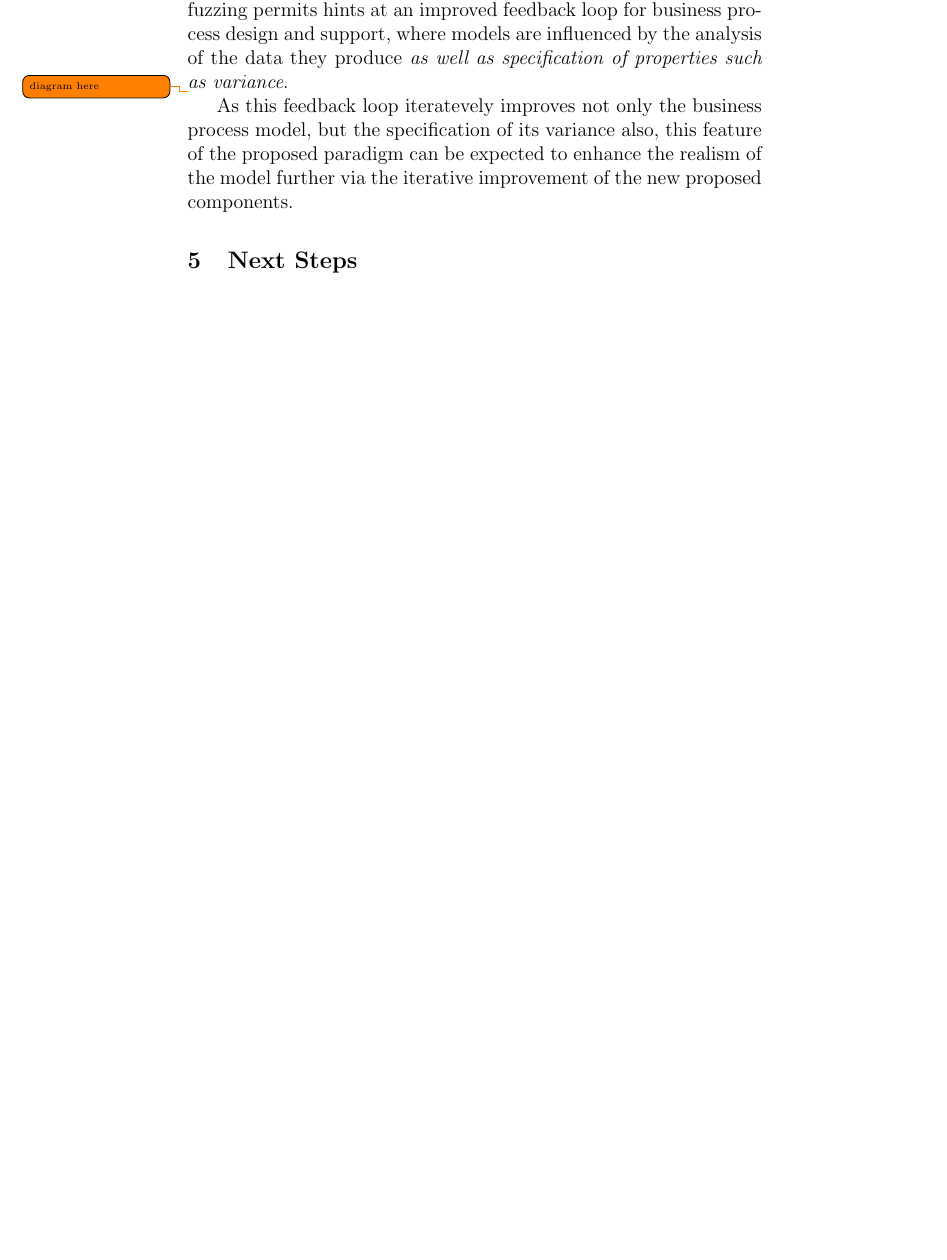
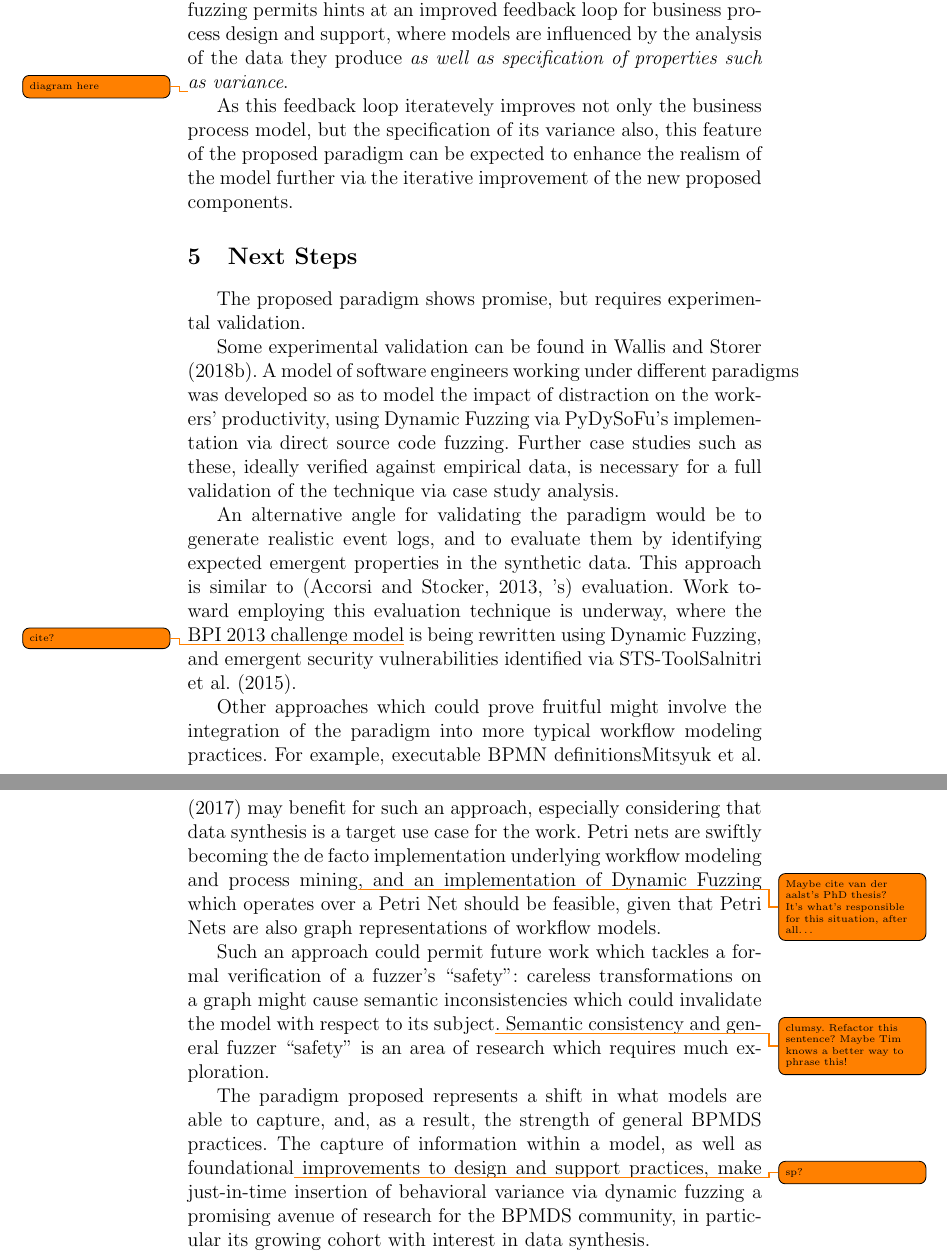
Before and after one commit to probablytom/BPMDS2019, a LaTeX paper (Thursday_take.tex): part of page 10 of 11 before the commit and two parts of pages 10 and 11 of 12 after it, the two joined at a grey line, cut so that both start at the same text, the shorter picture padded with empty space. Compiled offline with pdfLaTeX.

Commit message:
Added conclusion

```diff
--- a/Thursday_take.tex
+++ b/Thursday_take.tex
@@ -403,6 +403,53 @@ iterative improvement of the new proposed components.
 \section{Next Steps}
 \label{sec:future_work}
 \label{sec:conclusion}
+The proposed paradigm shows promise, but requires experimental validation.
+\par
+
+Some experimental validation can be found in \cite{wallis2018modelling}. A model
+of software engineers working under different paradigms was developed so as to
+model the impact of distraction on the workers' productivity, using Dynamic
+Fuzzing via PyDySoFu's implementation via direct source code fuzzing. Further
+case studies such as these, ideally verified against empirical data, is
+necessary for a full validation of the technique via case study analysis.
+\par
+
+An alternative angle for validating the paradigm would be to generate realistic
+event logs, and to evaluate them by identifying expected emergent properties in
+the synthetic data. This approach is similar to \cite['s]{accorsi2013secsy}
+evaluation. Work toward employing this evaluation technique is underway, where
+the BPI 2013 challenge model\todo{cite?} is being rewritten using Dynamic
+Fuzzing, and emergent security vulnerabilities identified via
+STS-Tool\cite{salnitri2015sts}.
+\par
+
+Other approaches which could prove fruitful might involve the integration of the
+paradigm into more typical workflow modeling practices. For example, executable
+BPMN definitions\cite{mitsyuk2017generating} may benefit for such an approach,
+especially considering that data synthesis is a target use case for the work.
+Petri nets are swiftly becoming the de facto implementation underlying workflow
+modeling and process mining\todo{Maybe cite van der aalst's PhD thesis? It's
+  what's responsible for this situation, after all\ldots{}}, and an
+implementation of Dynamic Fuzzing which operates over a Petri Net should be
+feasible, given that Petri Nets are also graph representations of workflow
+models.
+\par
+
+Such an approach could permit future work which tackles a formal verification of
+a fuzzer's ``safety'': careless transformations on a graph might cause semantic
+inconsistencies which could invalidate the model with respect to its
+subject\todo{clumsy. Refactor this sentence? Maybe Tim knows a better way to
+  phrase this!}. Semantic consistency and general fuzzer ``safety'' is an area
+of research which requires much exploration.
+\par
+
+The paradigm proposed represents a shift in what models are able to capture,
+and, as a result, the strength of general BPMDS practices. The capture of
+information within a model, as well as foundational\todo{sp?} improvements
+to design and support practices, make just-in-time insertion of behavioral
+variance via dynamic fuzzing a promising avenue of research for the BPMDS
+community, in particular its growing cohort with interest in data synthesis.
+\par
 
 
 
```
Also changed, not shown: lib.bib (+8 -0 lines).
